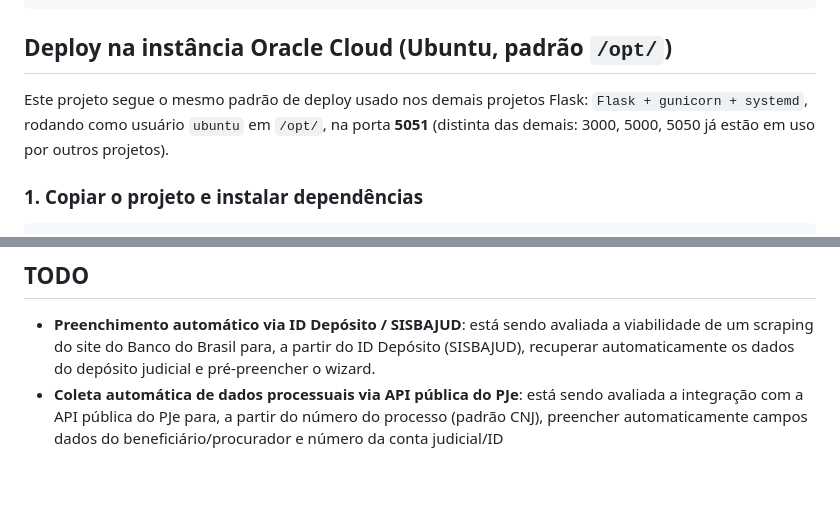
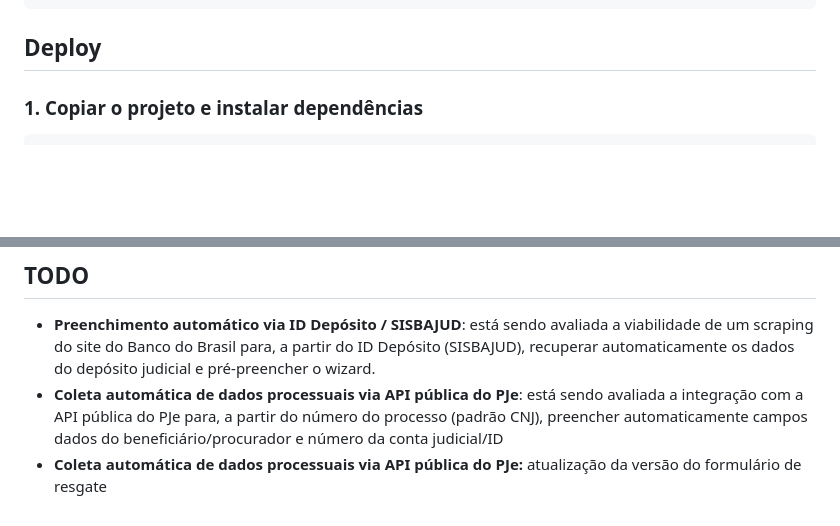
Before and after one commit to rammyres/resgate_bb, a Markdown page: README.md, 2 parts joined by grey strips. Drawn GitHub-style; blank space fills up the shorter version.

Commit message:
Atualização do README.md

````diff
--- a/README.md
+++ b/README.md
@@ -70,12 +70,7 @@ resgate_bb/
     └── resgate-bb.service   # unit systemd
 ```
 
-## Deploy na instância Oracle Cloud (Ubuntu, padrão `/opt/`)
-
-Este projeto segue o mesmo padrão de deploy usado nos demais projetos
-Flask: `Flask + gunicorn + systemd`, rodando como usuário `ubuntu` em
-`/opt/`, na porta **5051** (distinta das demais: 3000, 5000, 5050 já estão
-em uso por outros projetos).
+## Deploy
 
 ### 1. Copiar o projeto e instalar dependências
 
@@ -131,3 +126,5 @@ Acesse http://localhost:5051
   sendo avaliada a integração com a API pública do PJe para, a partir do
   número do processo (padrão CNJ), preencher automaticamente campos
   dados do beneficiário/procurador e número da conta judicial/ID
+- **Coleta automática de dados processuais via API pública do PJe:** atualização
+  da versão do formulário de resgate
````
Also changed, not shown: other parts of README.md (+1 -1 lines).
